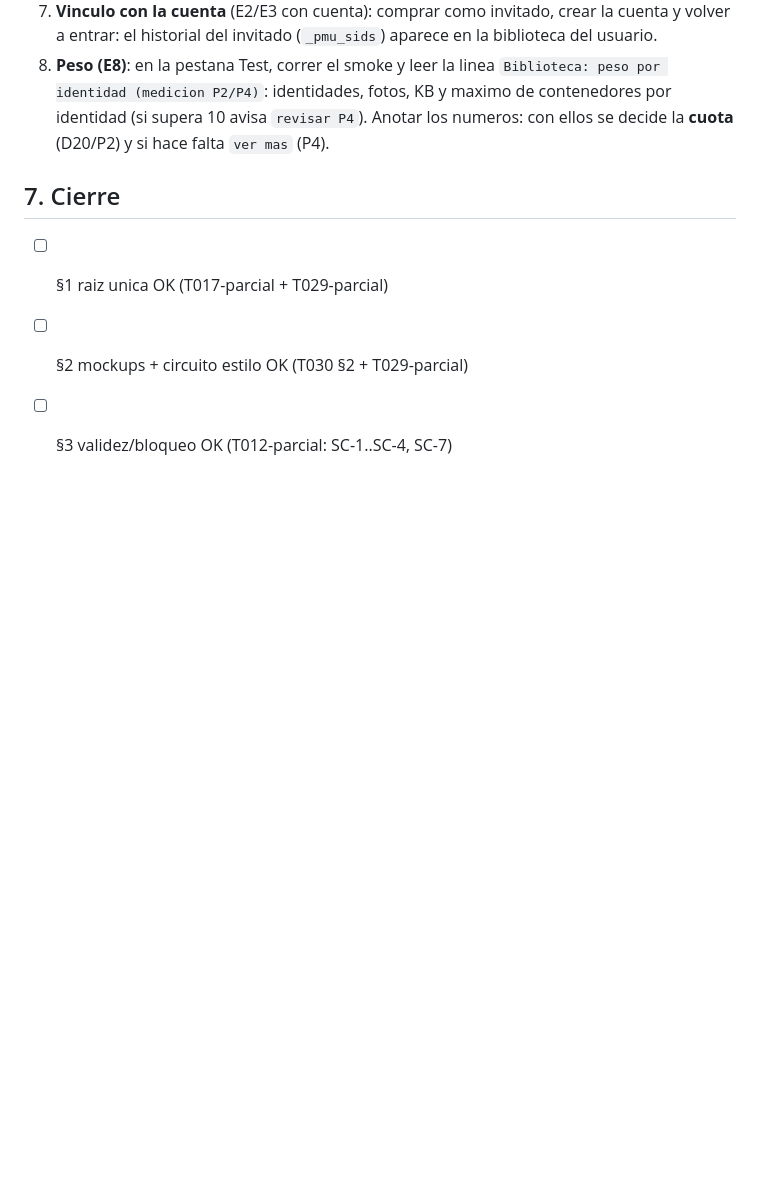
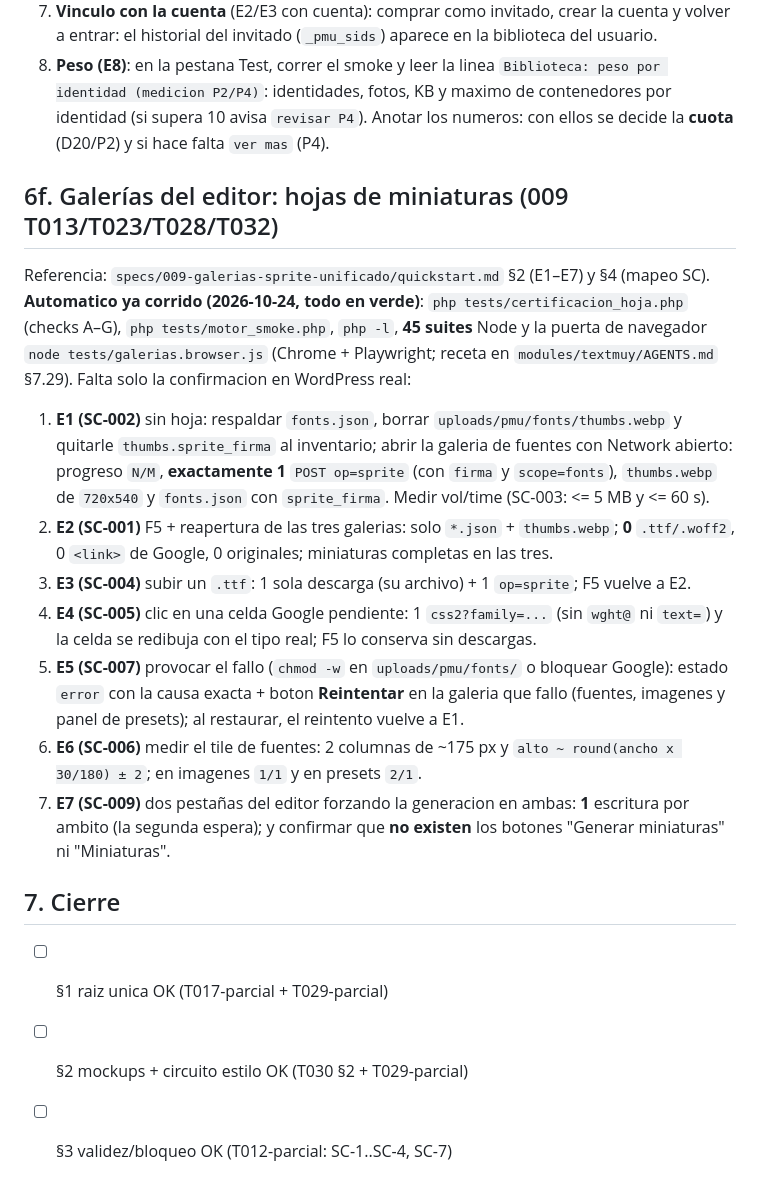
Before and after one commit to muyunicos/PersonalizadorPDF, a Markdown page: specs/MANUAL-PENDIENTE-WP-REAL.md, the part around the change. Drawn GitHub-style; blank space fills up the shorter version.

Commit message:
docs: AGENTS/INDICE/manual al dia (spec 009: Reintentar en las tres galerias, 45 suites, RC74)

```diff
--- a/specs/MANUAL-PENDIENTE-WP-REAL.md
+++ b/specs/MANUAL-PENDIENTE-WP-REAL.md
@@ -248,6 +248,31 @@ Detalle completo por spec: [004/quickstart.md §1](./004-woocommerce-pdf-persona
    contenedores por identidad (si supera 10 avisa `revisar P4`). Anotar los numeros: con ellos se
    decide la **cuota** (D20/P2) y si hace falta `ver mas` (P4).
 
+## 6f. Galerías del editor: hojas de miniaturas (009 T013/T023/T028/T032)
+
+Referencia: `specs/009-galerias-sprite-unificado/quickstart.md` §2 (E1–E7) y §4 (mapeo SC).
+**Automatico ya corrido (2026-10-24, todo en verde)**: `php tests/certificacion_hoja.php` (checks A–G),
+`php tests/motor_smoke.php`, `php -l`, **45 suites** Node y la puerta de navegador
+`node tests/galerias.browser.js` (Chrome + Playwright; receta en `modules/textmuy/AGENTS.md` §7.29).
+Falta solo la confirmacion en WordPress real:
+
+1. **E1 (SC-002)** sin hoja: respaldar `fonts.json`, borrar `uploads/pmu/fonts/thumbs.webp` y quitarle
+   `thumbs.sprite_firma` al inventario; abrir la galeria de fuentes con Network abierto: progreso `N/M`,
+   **exactamente 1** `POST op=sprite` (con `firma` y `scope=fonts`), `thumbs.webp` de `720x540` y
+   `fonts.json` con `sprite_firma`. Medir vol/time (SC-003: <= 5 MB y <= 60 s).
+2. **E2 (SC-001)** F5 + reapertura de las tres galerias: solo `*.json` + `thumbs.webp`; **0** `.ttf/.woff2`,
+   0 `<link>` de Google, 0 originales; miniaturas completas en las tres.
+3. **E3 (SC-004)** subir un `.ttf`: 1 sola descarga (su archivo) + 1 `op=sprite`; F5 vuelve a E2.
+4. **E4 (SC-005)** clic en una celda Google pendiente: 1 `css2?family=...` (sin `wght@` ni `text=`) y la
+   celda se redibuja con el tipo real; F5 lo conserva sin descargas.
+5. **E5 (SC-007)** provocar el fallo (`chmod -w` en `uploads/pmu/fonts/` o bloquear Google): estado `error`
+   con la causa exacta + boton **Reintentar** en la galeria que fallo (fuentes, imagenes y panel de presets);
+   al restaurar, el reintento vuelve a E1.
+6. **E6 (SC-006)** medir el tile de fuentes: 2 columnas de ~175 px y `alto ~ round(ancho x 30/180) ± 2`;
+   en imagenes `1/1` y en presets `2/1`.
+7. **E7 (SC-009)** dos pestañas del editor forzando la generacion en ambas: **1** escritura por ambito
+   (la segunda espera); y confirmar que **no existen** los botones "Generar miniaturas" ni "Miniaturas".
+
 ## 7. Cierre
 
 - [ ] §1 raiz unica OK (T017-parcial + T029-parcial)
```
Also changed, not shown: AGENTS.md (+28 -25 lines), specs/INDICE.md (+2 -2 lines).
